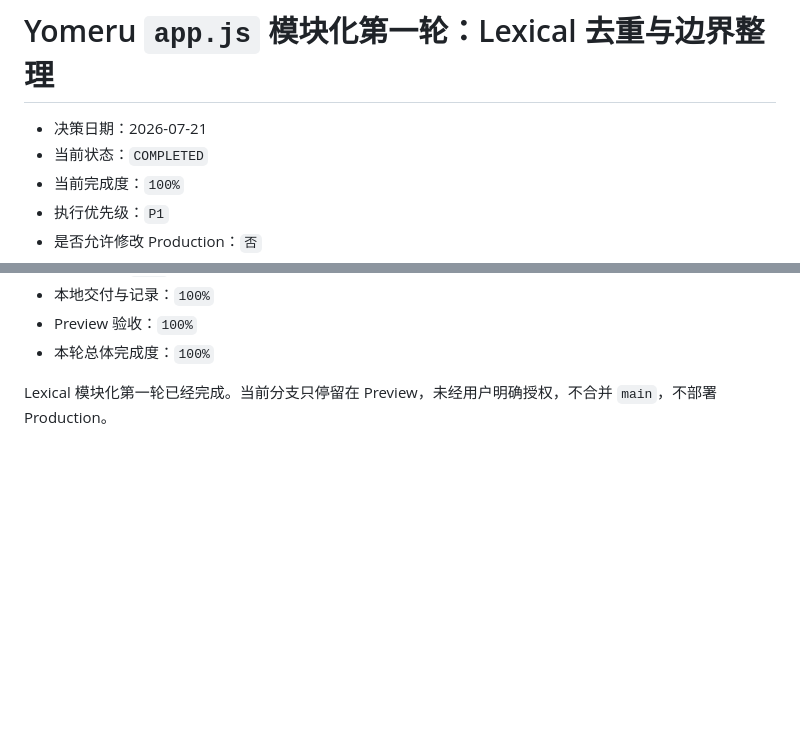
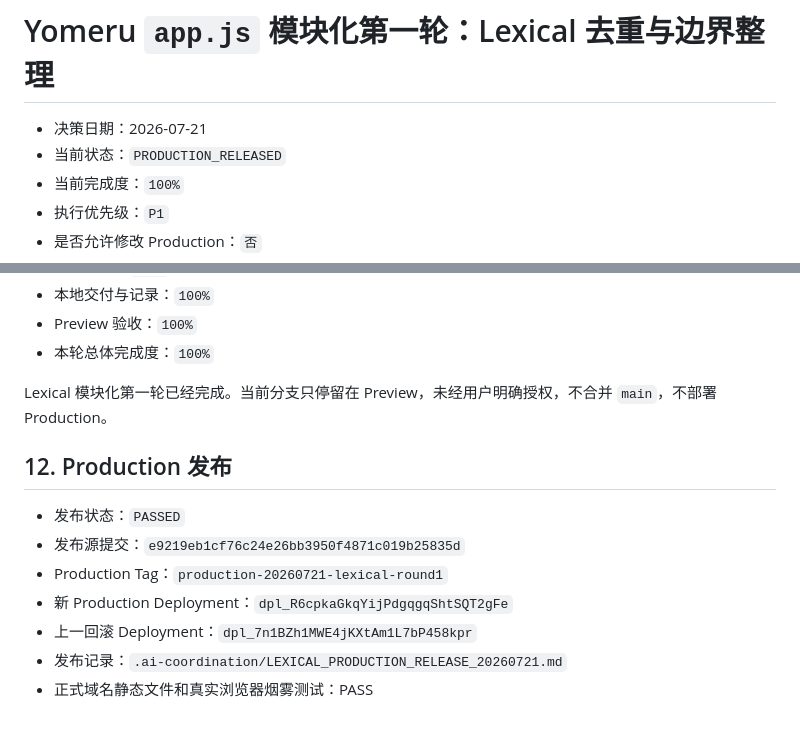
Before and after one commit to zrqZRQ77/japanese-tool-full, a Markdown page: .ai-coordination/APP_JS_MODULARIZATION_ROUND1_LEXICAL.md, 2 parts joined by grey strips. Drawn GitHub-style; blank space fills up the shorter version.

Commit message:
docs: record lexical production release

```diff
--- a/.ai-coordination/APP_JS_MODULARIZATION_ROUND1_LEXICAL.md
+++ b/.ai-coordination/APP_JS_MODULARIZATION_ROUND1_LEXICAL.md
@@ -1,7 +1,7 @@
 # Yomeru `app.js` 模块化第一轮：Lexical 去重与边界整理
 
 - 决策日期：2026-07-21
-- 当前状态：`COMPLETED`
+- 当前状态：`PRODUCTION_RELEASED`
 - 当前完成度：`100%`
 - 执行优先级：`P1`
 - 是否允许修改 Production：`否`
@@ -304,3 +304,14 @@
 - 本轮总体完成度：`100%`
 
 Lexical 模块化第一轮已经完成。当前分支只停留在 Preview，未经用户明确授权，不合并 `main`，不部署 Production。
+
+
+## 12. Production 发布
+
+- 发布状态：`PASSED`
+- 发布源提交：`e9219eb1cf76c24e26bb3950f4871c019b25835d`
+- Production Tag：`production-20260721-lexical-round1`
+- 新 Production Deployment：`dpl_R6cpkaGkqYijPdgqgqShtSQT2gFe`
+- 上一回滚 Deployment：`dpl_7n1BZh1MWE4jKXtAm1L7bP458kpr`
+- 发布记录：`.ai-coordination/LEXICAL_PRODUCTION_RELEASE_20260721.md`
+- 正式域名静态文件和真实浏览器烟雾测试：PASS
```
Also changed, not shown: .ai-coordination/LEXICAL_PRODUCTION_RELEASE_20260721.md (added, +85 -0 lines).
